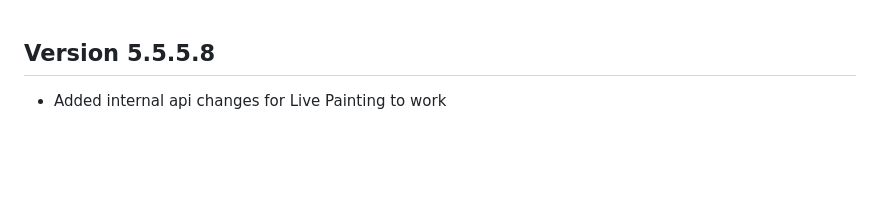
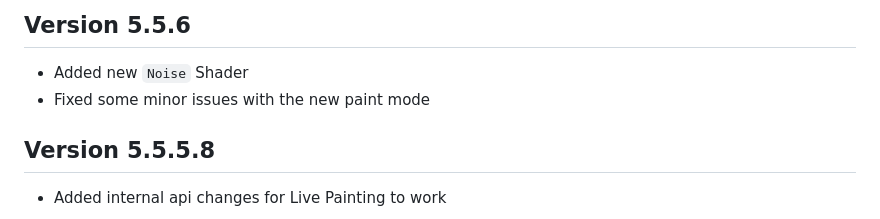
Before and after one commit to theripper93/theripper-premium-hub, a Markdown page: premium-changelogs/levels-3d-preview.md, the part around the change. Rendered like a GitHub page; blank space fills up the shorter version.

Commit message:
Update changelog for levels-3d-preview version 5.5.6

```diff
--- a/premium-changelogs/levels-3d-preview.md
+++ b/premium-changelogs/levels-3d-preview.md
@@ -1,3 +1,7 @@
+## Version 5.5.6
+- Added new `Noise` Shader
+- Fixed some minor issues with the new paint mode
+
 ## Version 5.5.5.8
 - Added internal api changes for Live Painting to work
 
```
